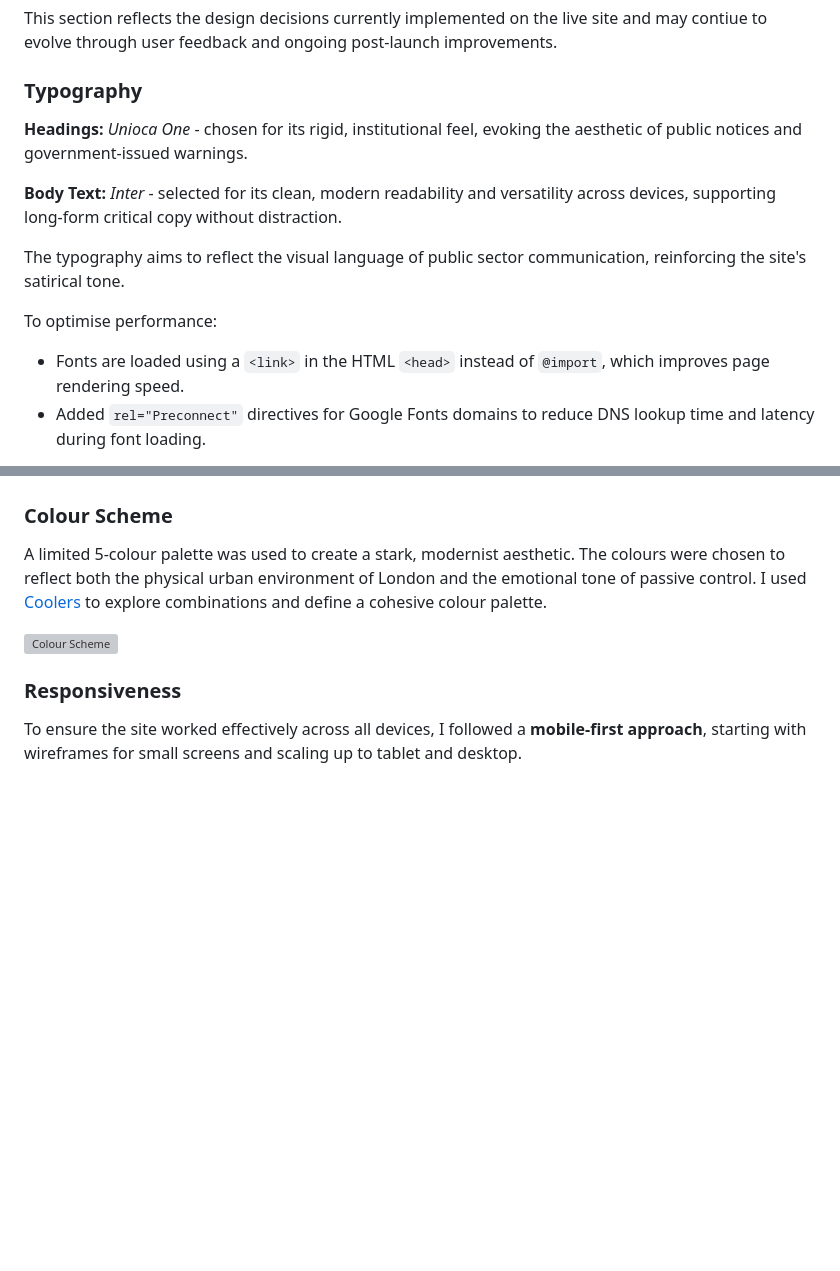
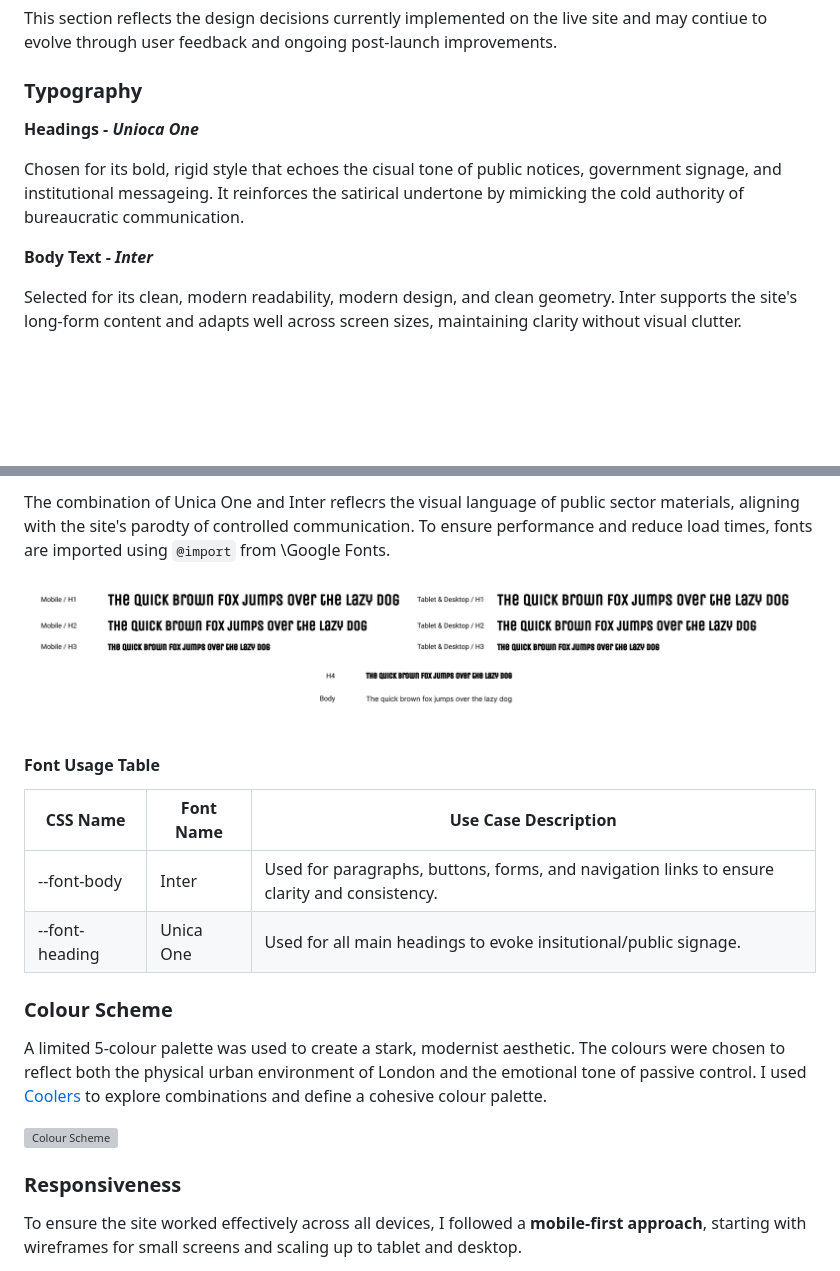
Before and after one commit to creatvie-introvert/1984-1, a Markdown page: README.md, 2 parts joined by grey strips. Drawn GitHub-style; pictures changed too: docs/typography.png; blank space fills up the shorter version; grey boxes are pictures that could not be loaded.

Commit message:
docs: update typography section with polished image, refined text and font table

```diff
--- a/README.md
+++ b/README.md
@@ -103,13 +103,11 @@ The site is designed for users who want a thought-provoking yet entertaining way
   This section reflects the design decisions currently implemented on the live site and may contiue to evolve through user feedback and ongoing post-launch improvements.
 
   ### Typography
-  **Headings:** *Unioca One* - chosen for its rigid, institutional feel, evoking the aesthetic of public notices and government-issued warnings.
+  **Headings - *Unioca One***
 
-  **Body Text:** *Inter* - selected for its clean, modern readability and versatility across devices, supporting long-form critical copy without distraction.
+  Chosen for its bold, rigid style that echoes the cisual tone of public notices, government signage, and institutional messageing. It reinforces the satirical undertone by mimicking the cold authority of bureaucratic communication.
 
-  The typography aims to reflect the visual language of public sector communication, reinforcing the site's satirical tone.
+  **Body Text - *Inter***
 
-  To optimise performance:
-  - Fonts are loaded using a `<link>` in the HTML `<head>` instead of `@import`, which improves page rendering speed.
-  - Added `rel="Preconnect"` directives for Google Fonts domains to reduce DNS lookup time and latency during font loading.
+  Selected for its clean, modern readability, modern design, and clean geometry. Inter supports the site's long-form content and adapts well across screen sizes, maintaining clarity without visual clutter.
 
@@ -117,4 +115,13 @@ The site is designed for users who want a thought-provoking yet entertaining way
 
+  The combination of Unica One and Inter reflecrs the visual language of public sector materials, aligning with the site's parodty of controlled communication. To ensure performance and reduce load times, fonts are imported using `@import` from \Google Fonts.
+
+  ![Typography Styles](docs/typography.png)
+
+  #### Font Usage Table
+  |CSS Name|Font Name|Use Case Description|
+  |--------|---------|--------------------|
+  |--font-body|Inter|Used for paragraphs, buttons, forms, and navigation links to ensure clarity and consistency.|
+  |--font-heading|Unica One|Used for all main headings to evoke insitutional/public signage.|
 
   ### Colour Scheme
   A limited 5-colour palette was used to create a stark, modernist aesthetic. The colours were chosen to reflect both the physical urban environment of London and the emotional tone of passive control. I used [Coolers](https://coolors.co/) to explore combinations and define a cohesive colour palette.
```
Also changed, not shown: other parts of README.md (+1 -1 lines), 1 other file.
